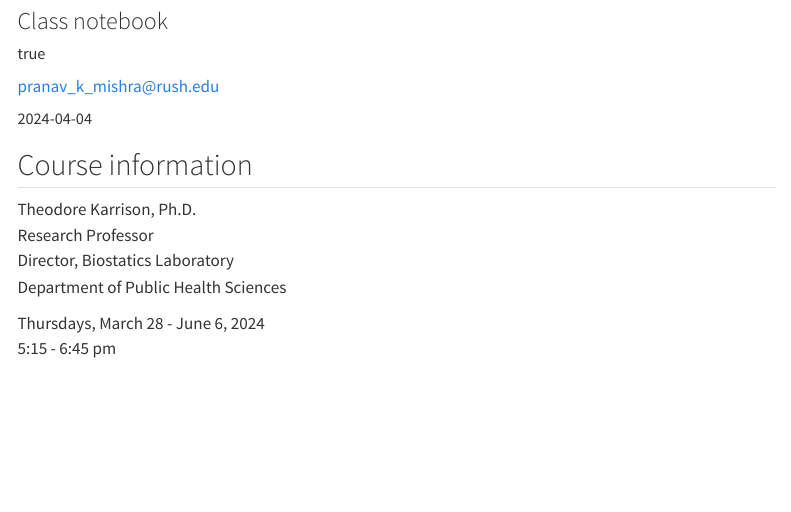
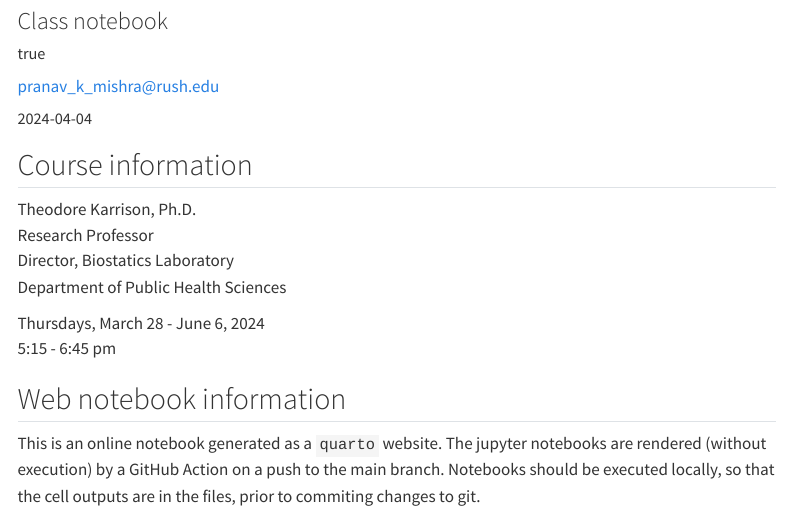
Before and after one commit to pranavmishra90/courses-enrolled-epor-2024, a Quarto document (index.qmd): the page in a window 1100 px wide, from 120 px down. Rendered offline with R 4.5, knitr and Pandoc in place of Quarto, with nearby package versions; menus at the side of the page are left out.

Commit message:
[DATALAD] Recorded changes

```diff
--- a/index.qmd
+++ b/index.qmd
@@ -31,3 +31,8 @@ Department of Public Health Sciences
 
 Thursdays, March 28 - June 6, 2024
 5:15 - 6:45 pm
+
+
+## Web notebook information
+
+This is an online notebook generated as a `quarto` website. The jupyter notebooks are rendered (without execution) by a GitHub Action on a push to the main branch. Notebooks should be executed locally, so that the cell outputs are in the files, prior to commiting changes to git.
```
